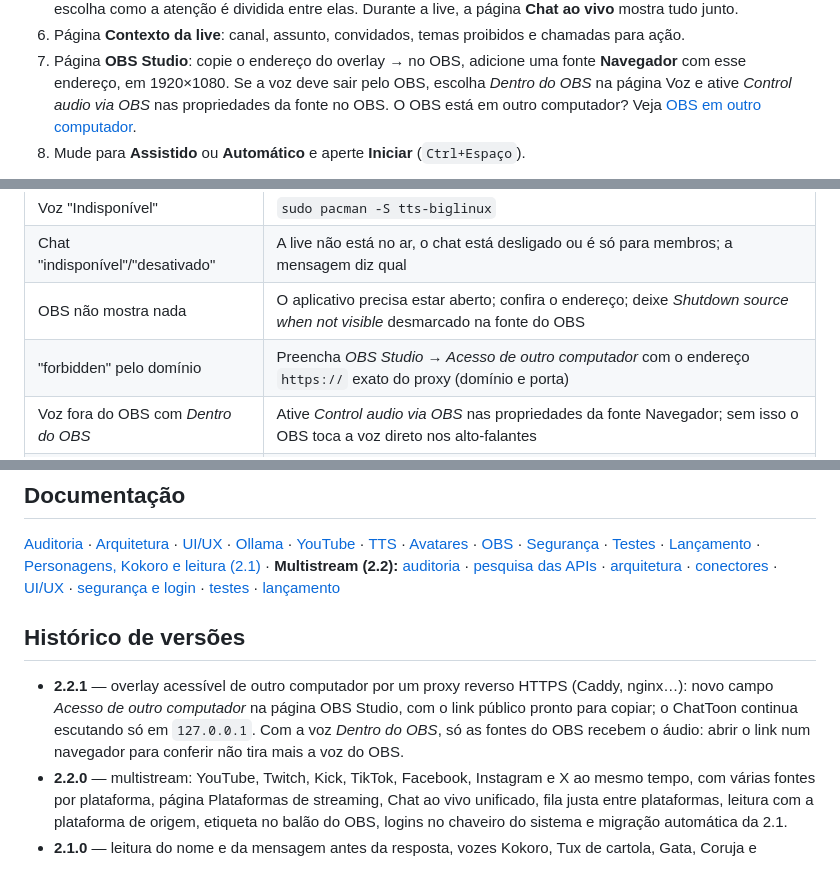
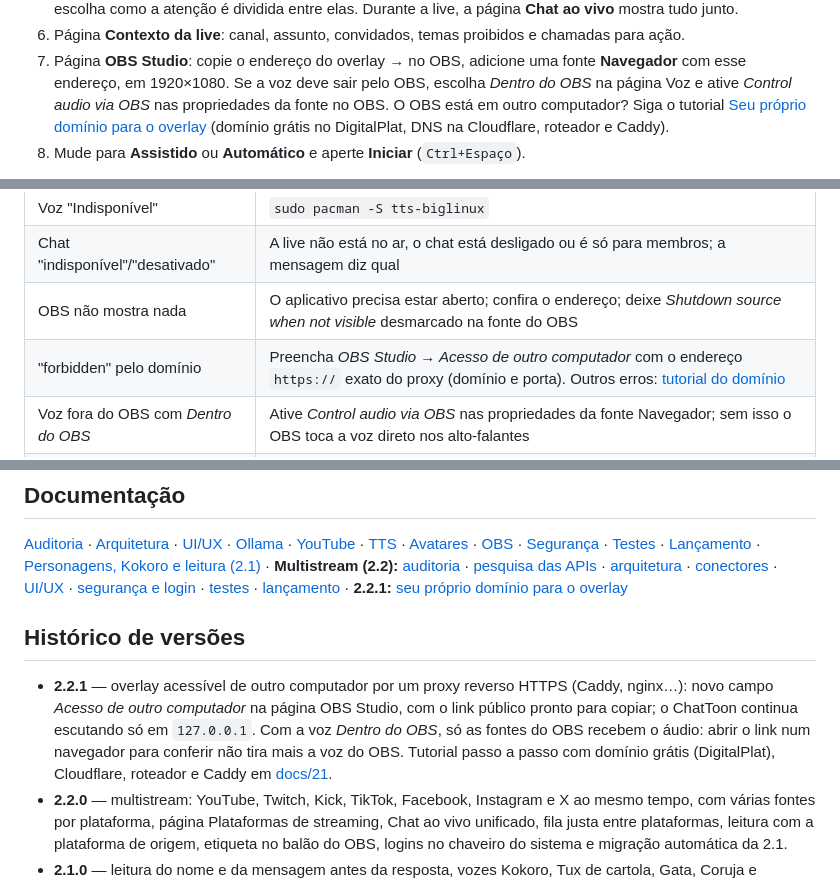
Before and after one commit to pedro-tj/ChatToon, a Markdown page: README.md, 3 parts joined by grey strips. GitHub-like rendering.

```diff
--- a/README.md
+++ b/README.md
@@ -283,7 +283,8 @@ fontes da pesquisa em [docs/14-platform-api-research.md](docs/14-platform-api-re
 7. Página **OBS Studio**: copie o endereço do overlay → no OBS, adicione uma fonte
    **Navegador** com esse endereço, em 1920×1080. Se a voz deve sair pelo OBS, escolha
    *Dentro do OBS* na página Voz e ative *Control audio via OBS* nas propriedades da fonte no OBS.
-   O OBS está em outro computador? Veja [OBS em outro computador](docs/08-obs.md#obs-on-another-computer-https).
+   O OBS está em outro computador? Siga o tutorial [Seu próprio domínio para o overlay](docs/21-dominio-proprio.md)
+   (domínio grátis no DigitalPlat, DNS na Cloudflare, roteador e Caddy).
 8. Mude para **Assistido** ou **Automático** e aperte **Iniciar** (`Ctrl+Espaço`).
 
 Atalhos: `Ctrl+Espaço` iniciar/pausar · `Ctrl+.` interromper · `Ctrl+M` silenciar ·
@@ -469,7 +470,7 @@ rosto, memória de GPU estável nas trocas e boca parada quando não há áudio
 | Voz "Indisponível" | `sudo pacman -S tts-biglinux` |
 | Chat "indisponível"/"desativado" | A live não está no ar, o chat está desligado ou é só para membros; a mensagem diz qual |
 | OBS não mostra nada | O aplicativo precisa estar aberto; confira o endereço; deixe *Shutdown source when not visible* desmarcado na fonte do OBS |
-| "forbidden" pelo domínio | Preencha *OBS Studio → Acesso de outro computador* com o endereço `https://` exato do proxy (domínio e porta) |
+| "forbidden" pelo domínio | Preencha *OBS Studio → Acesso de outro computador* com o endereço `https://` exato do proxy (domínio e porta). Outros erros: [tutorial do domínio](docs/21-dominio-proprio.md#solução-de-problemas) |
 | Voz fora do OBS com *Dentro do OBS* | Ative *Control audio via OBS* nas propriedades da fonte Navegador; sem isso o OBS toca a voz direto nos alto-falantes |
 | Voz duas vezes | Não acontece por projeto; se ouvir eco, o OBS está capturando o *Áudio do desktop* **e** a fonte |
 | Respostas lentas | Diminua a *Memória da conversa*, use um modelo menor, deixe só um modelo carregado |
@@ -508,7 +509,8 @@ Lista completa em [docs/11-release.md](docs/11-release.md).
 [pesquisa das APIs](docs/14-platform-api-research.md) · [arquitetura](docs/15-multistream-architecture.md) ·
 [conectores](docs/16-connectors.md) · [UI/UX](docs/17-multistream-ui-ux.md) ·
 [segurança e login](docs/18-security-authentication.md) · [testes](docs/19-multistream-tests.md) ·
-[lançamento](docs/20-multistream-release.md)
+[lançamento](docs/20-multistream-release.md) ·
+**2.2.1:** [seu próprio domínio para o overlay](docs/21-dominio-proprio.md)
 
 ## Histórico de versões
 
@@ -516,7 +518,8 @@ Lista completa em [docs/11-release.md](docs/11-release.md).
   novo campo *Acesso de outro computador* na página OBS Studio, com o link público pronto
   para copiar; o ChatToon continua escutando só em `127.0.0.1`. Com a voz *Dentro do OBS*, só
   as fontes do OBS recebem o áudio: abrir o link num navegador para conferir não tira mais a voz
-  do OBS.
+  do OBS. Tutorial passo a passo com domínio grátis (DigitalPlat), Cloudflare, roteador e Caddy
+  em [docs/21](docs/21-dominio-proprio.md).
 - **2.2.0** — multistream: YouTube, Twitch, Kick, TikTok, Facebook, Instagram e X ao mesmo
   tempo, com várias fontes por plataforma, página Plataformas de streaming, Chat ao vivo
   unificado, fila justa entre plataformas, leitura com a plataforma de origem, etiqueta no balão
```
Also changed, not shown: docs/08-obs.md (+2 -1 lines), docs/21-dominio-proprio.md (added, +304 -0 lines).
